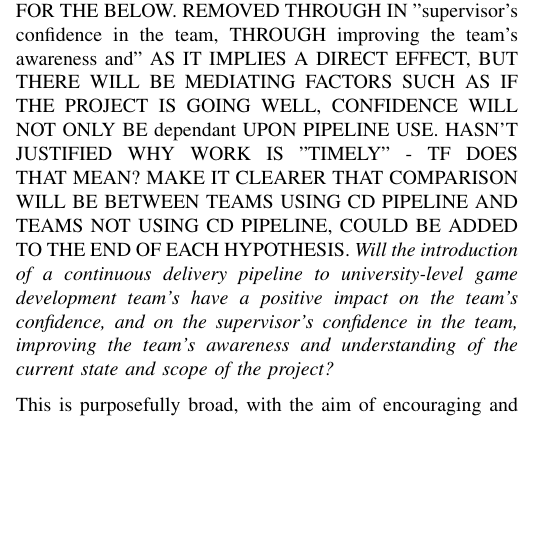
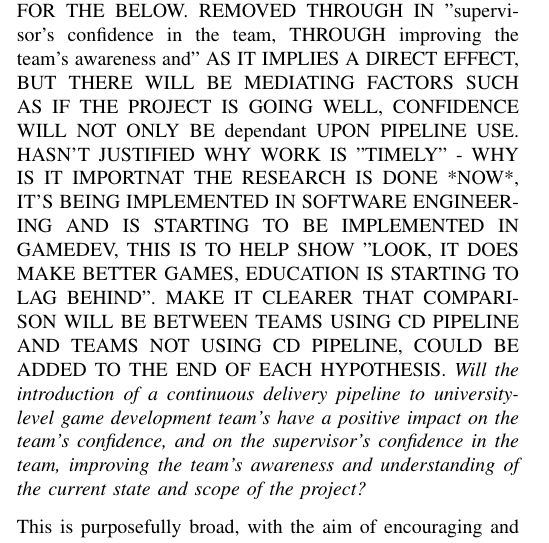
Before and after one commit to FDonovan98/Dissertation, a LaTeX thesis (dissertation.tex): part of one column of page 3 of 8, cut so that both start at the same text, the shorter picture padded with empty space. Compiled offline with pdfLaTeX.

Commit message:
added clarification on timeliness meaning

```diff
--- a/dissertation.tex
+++ b/dissertation.tex
@@ -87,7 +87,7 @@ Moving to the paper's conclusion, There are two main statistics which seem to st
 From the above sources, there is a clear need for research into the practical effects of a Continuous Delivery pipeline within game development and game development education. From this knowledge, I propose this initial investigation into the effects of a Continuous Delivery pipeline upon university-level games development teams, with a focus on the confidence of the team, as well as the confidence of the team's academic supervisor in their team.
 From this proposal, we can draw the research question.
 
-CSQUOTE PACKAGE MAY GIVE BETTER FORMATTING FOR THE BELOW. REMOVED THROUGH IN "supervisor's confidence in the team, THROUGH improving the team's awareness and" AS IT IMPLIES A DIRECT EFFECT, BUT THERE WILL BE MEDIATING FACTORS SUCH AS IF THE PROJECT IS GOING WELL, CONFIDENCE WILL NOT ONLY BE dependant UPON PIPELINE USE. HASN'T JUSTIFIED WHY WORK IS "TIMELY" - TF DOES THAT MEAN? MAKE IT CLEARER THAT COMPARISON WILL BE BETWEEN TEAMS USING CD PIPELINE AND TEAMS NOT USING CD PIPELINE, COULD BE ADDED TO THE END OF EACH HYPOTHESIS.
+CSQUOTE PACKAGE MAY GIVE BETTER FORMATTING FOR THE BELOW. REMOVED THROUGH IN "supervisor's confidence in the team, THROUGH improving the team's awareness and" AS IT IMPLIES A DIRECT EFFECT, BUT THERE WILL BE MEDIATING FACTORS SUCH AS IF THE PROJECT IS GOING WELL, CONFIDENCE WILL NOT ONLY BE dependant UPON PIPELINE USE. HASN'T JUSTIFIED WHY WORK IS "TIMELY" - WHY IS IT IMPORTNAT THE RESEARCH IS DONE *NOW*, IT'S BEING IMPLEMENTED IN SOFTWARE ENGINEERING AND IS STARTING TO BE IMPLEMENTED IN GAMEDEV, THIS IS TO HELP SHOW "LOOK, IT DOES MAKE BETTER GAMES, EDUCATION IS STARTING TO LAG BEHIND". MAKE IT CLEARER THAT COMPARISON WILL BE BETWEEN TEAMS USING CD PIPELINE AND TEAMS NOT USING CD PIPELINE, COULD BE ADDED TO THE END OF EACH HYPOTHESIS.
 \textit{Will the introduction of a continuous delivery pipeline to university-level game development team's have a positive impact on the team's confidence, and on the supervisor's confidence in the team, improving the team's awareness and understanding of the current state and scope of the project?}
 
 This is purposefully broad, with the aim of encouraging and supporting further research into the topic. Given this, the following hypothesises will be investigated;
```
Also changed, not shown: dissertation.pdf, 1 other file.
